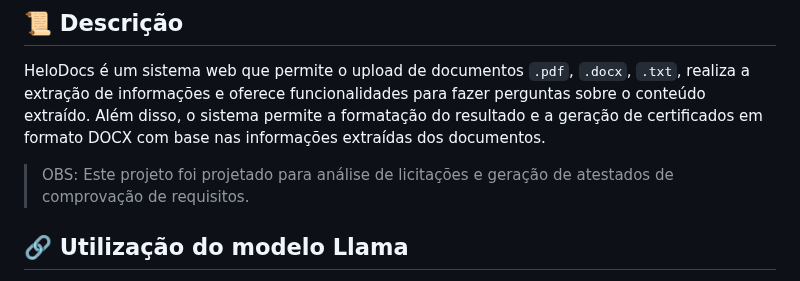
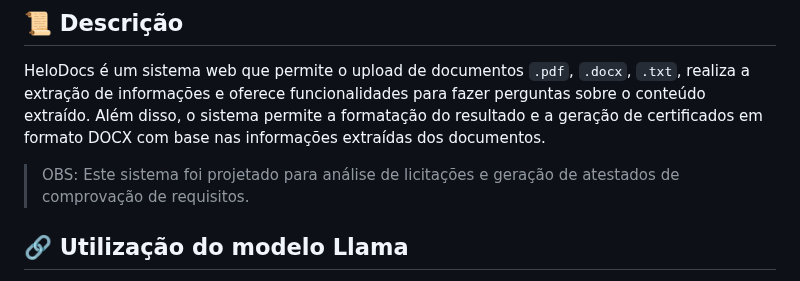
Before and after one commit to LeviLucena/HeloDocs, a Markdown page: README.md, the part around the change. GitHub-like rendering.

````diff
--- a/README.md
+++ b/README.md
@@ -44,7 +44,7 @@
 
 ## 📜 Descrição
 HeloDocs é um sistema web que permite o upload de documentos ```.pdf```, ```.docx```, ```.txt```, realiza a extração de informações e oferece funcionalidades para fazer perguntas sobre o conteúdo extraído. Além disso, o sistema permite a formatação do resultado e a geração de certificados em formato DOCX com base nas informações extraídas dos documentos.
-> OBS: Este projeto foi projetado para análise de licitações e geração de atestados de comprovação de requisitos.
+> OBS: Este sistema foi projetado para análise de licitações e geração de atestados de comprovação de requisitos.
 
 ## 🔗 Utilização do modelo Llama
 
````
